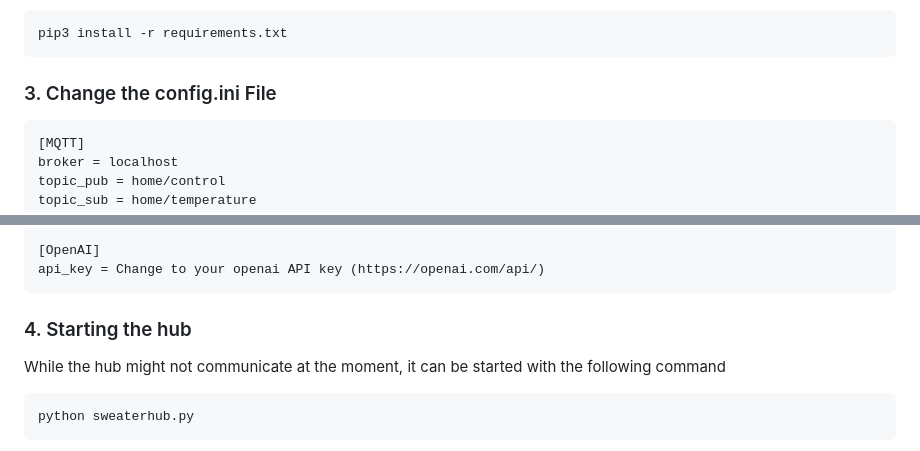
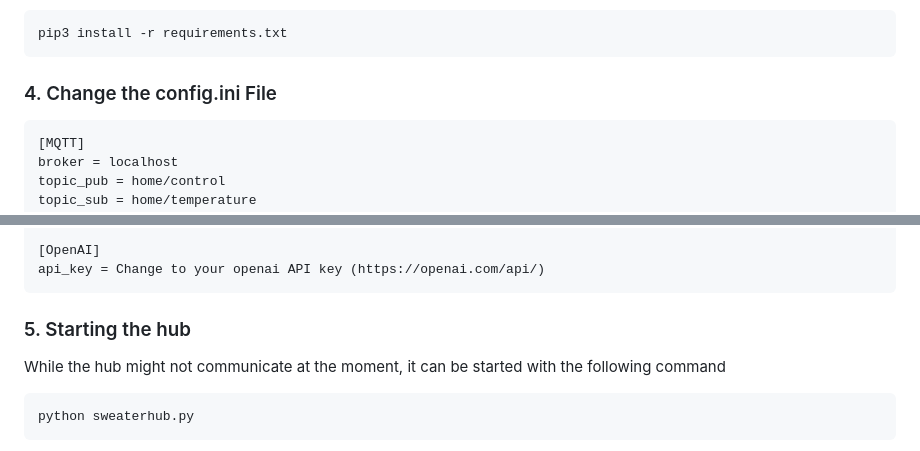
Before and after one commit to frankuman/SWEATER-IoT, a Markdown page: README.md, 2 parts joined by grey strips. GitHub-like rendering.

````diff
--- a/README.md
+++ b/README.md
@@ -168,7 +168,7 @@ or
 pip3 install -r requirements.txt
 ```
 
-### 3. Change the config.ini File
+### 4. Change the config.ini File
 
 ```ini
 [MQTT]
@@ -192,7 +192,7 @@ location = Karlskrona (Change to your location)
 api_key = Change to your openai API key (https://openai.com/api/)
 ```
 
-### 4. Starting the hub
+### 5. Starting the hub
 While the hub might not communicate at the moment, it can be started with the following command
 ```sh
 python sweaterhub.py
````
